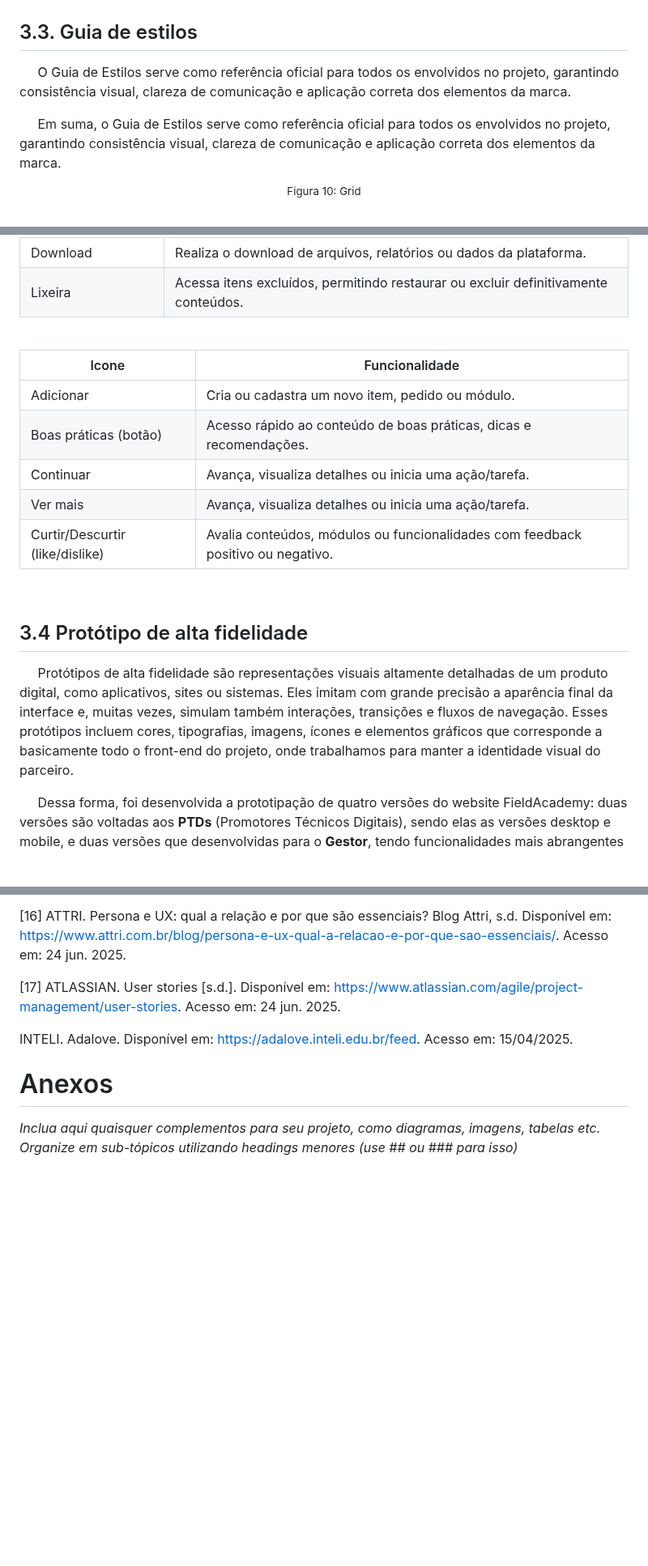
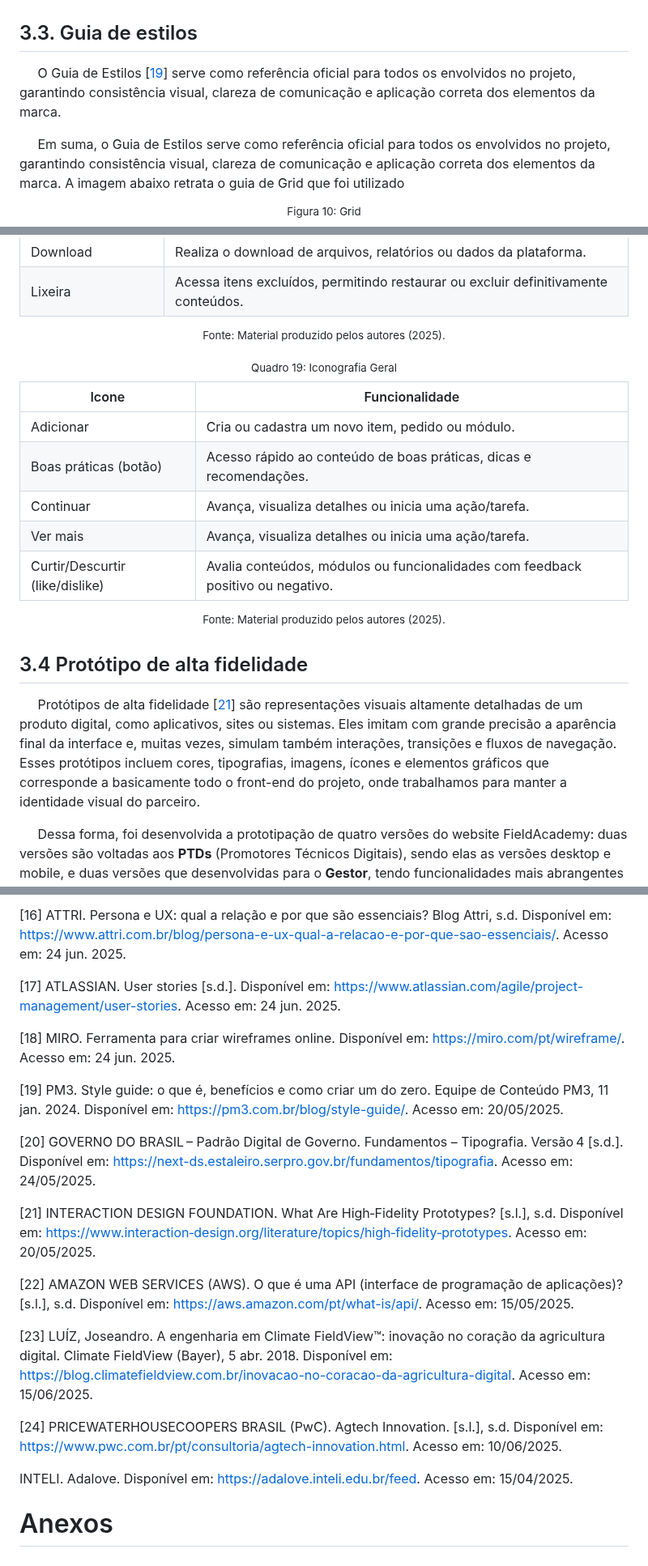
Before and after one commit to Kdu07/fiedacademy, a Markdown page: documents/wad.md, 3 parts joined by grey strips. Shown at 81% size. GitHub-like rendering; blank space fills up the shorter version.

```diff
--- a/documents/wad.md
+++ b/documents/wad.md
@@ -580,9 +582,9 @@ Para alinhar os componentes de forma clara e responsiva, foi utilizada a estrutu
 
 ## 3.3. Guia de estilos
 
-&nbsp;&nbsp;&nbsp;&nbsp; O Guia de Estilos serve como referência oficial para todos os envolvidos no projeto, garantindo consistência visual, clareza de comunicação e aplicação correta dos elementos da marca.  <br>
-
-&nbsp;&nbsp;&nbsp;&nbsp; Em suma, o Guia de Estilos serve como referência oficial para todos os envolvidos no projeto, garantindo consistência visual, clareza de comunicação e aplicação correta dos elementos da marca. <br>
+&nbsp;&nbsp;&nbsp;&nbsp; O Guia de Estilos [[19](#c23)] serve como referência oficial para todos os envolvidos no projeto, garantindo consistência visual, clareza de comunicação e aplicação correta dos elementos da marca.<br>
+
+&nbsp;&nbsp;&nbsp;&nbsp; Em suma, o Guia de Estilos serve como referência oficial para todos os envolvidos no projeto, garantindo consistência visual, clareza de comunicação e aplicação correta dos elementos da marca. A imagem abaixo retrata o guia de Grid que foi utilizado <br>
 
 <div align = "center">
 <sup>Figura 10: Grid </sup><br>
@@ -667,7 +686,12 @@ Adicionar um módulo| 	Permite criar um novo módulo, etapa ou item dentro do si
 Minhas trilhas | 	Exibe os percursos, trilhas de aprendizagem ou fluxos personalizados do usuário.|
 Download | 	Realiza o download de arquivos, relatórios ou dados da plataforma.|
 Lixeira | Acessa itens excluídos, permitindo restaurar ou excluir definitivamente conteúdos.|
-<br>
+
+<sup>Fonte: Material produzido pelos autores (2025).</sup><br>
+</div>
+
+<div align = "center">
+<sup>Quadro 19: Iconografia Geral</sup><br>
 
 Icone | Funcionalidade |
 --- | ---|
@@ -676,11 +700,13 @@ Boas práticas (botão)|	Acesso rápido ao conteúdo de boas práticas, dicas e
 Continuar|Avança, visualiza detalhes ou inicia uma ação/tarefa.|
 Ver mais|Avança, visualiza detalhes ou inicia uma ação/tarefa.|
 Curtir/Descurtir (like/dislike)|Avalia conteúdos, módulos ou funcionalidades com feedback positivo ou negativo.|
-<br>
+
+<sup>Fonte: Material produzido pelos autores (2025).</sup><br>
+</div>
 
 ## 3.4 Protótipo de alta fidelidade
 
-&nbsp;&nbsp;&nbsp;&nbsp; Protótipos de alta fidelidade são representações visuais altamente detalhadas de um produto digital, como aplicativos, sites ou sistemas. Eles imitam com grande precisão a aparência final da interface e, muitas vezes, simulam também interações, transições e fluxos de navegação. Esses protótipos incluem cores, tipografias, imagens, ícones e elementos gráficos que corresponde a basicamente todo o front-end do projeto, onde trabalhamos para manter a identidade visual do parceiro. <br>
+&nbsp;&nbsp;&nbsp;&nbsp; Protótipos de alta fidelidade [[21](#c25)] são representações visuais altamente detalhadas de um produto digital, como aplicativos, sites ou sistemas. Eles imitam com grande precisão a aparência final da interface e, muitas vezes, simulam também interações, transições e fluxos de navegação. Esses protótipos incluem cores, tipografias, imagens, ícones e elementos gráficos que corresponde a basicamente todo o front-end do projeto, onde trabalhamos para manter a identidade visual do parceiro. <br>
 
 &nbsp;&nbsp;&nbsp;&nbsp; Dessa forma, foi desenvolvida a prototipação de quatro versões do website FieldAcademy: duas versões são voltadas aos **PTDs** (Promotores Técnicos Digitais), sendo elas as versões desktop e mobile, e duas versões que desenvolvidas para o **Gestor**, tendo funcionalidades mais abrangentes como a de editar e adicionar novas trilhas e módulos.
 Logo abaixo estão diponíveis algumas telas da prototipação de alta fidelidade.
@@ -2021,8 +2057,20 @@ _Relacione também quaisquer outras ideias que o grupo tenha para melhorias futu
 
 <a name="c21">[17]</a> ATLASSIAN. User stories [s.d.]. Disponível em: https://www.atlassian.com/agile/project-management/user-stories. Acesso em: 24 jun. 2025.
 
+<a name="c22">[18]</a> MIRO. Ferramenta para criar wireframes online. Disponível em: https://miro.com/pt/wireframe/. Acesso em: 24 jun. 2025.
+
+<a name="c23">[19]</a> PM3. Style guide: o que é, benefícios e como criar um do zero. Equipe de Conteúdo PM3, 11 jan. 2024. Disponível em: https://pm3.com.br/blog/style-guide/. Acesso em: 20/05/2025.
+
+<a name="c24">[20]</a> GOVERNO DO BRASIL – Padrão Digital de Governo. Fundamentos – Tipografia. Versão 4 [s.d.]. Disponível em: https://next-ds.estaleiro.serpro.gov.br/fundamentos/tipografia. Acesso em: 24/05/2025.
+
+<a name="c25">[21]</a> INTERACTION DESIGN FOUNDATION. What Are High‑Fidelity Prototypes? [s.l.], s.d. Disponível em: https://www.interaction‑design.org/literature/topics/high‑fidelity‑prototypes. Acesso em: 20/05/2025.
+
+<a name="c26">[22]</a> AMAZON WEB SERVICES (AWS). O que é uma API (interface de programação de aplicações)? [s.l.], s.d. Disponível em: https://aws.amazon.com/pt/what-is/api/. Acesso em: 15/05/2025.
+
+<a name="c27">[23]</a> LUÍZ, Joseandro. A engenharia em Climate FieldView™: inovação no coração da agricultura digital. Climate FieldView (Bayer), 5 abr. 2018. Disponível em: https://blog.climatefieldview.com.br/inovacao-no-coracao-da-agricultura-digital. Acesso em: 15/06/2025.
+
+<a name="c28">[24]</a> PRICEWATERHOUSECOOPERS BRASIL (PwC). Agtech Innovation. [s.l.], s.d. Disponível em: https://www.pwc.com.br/pt/consultoria/agtech-innovation.html. Acesso em: 10/06/2025.
+
 INTELI. Adalove. Disponível em: https://adalove.inteli.edu.br/feed. Acesso em: 15/04/2025. <br>
 
 # <a name="c9"></a>Anexos
-
-_Inclua aqui quaisquer complementos para seu projeto, como diagramas, imagens, tabelas etc. Organize em sub-tópicos utilizando headings menores (use ## ou ### para isso)_
```
Also changed, not shown: other parts of documents/wad.md (+58 -29 lines).
